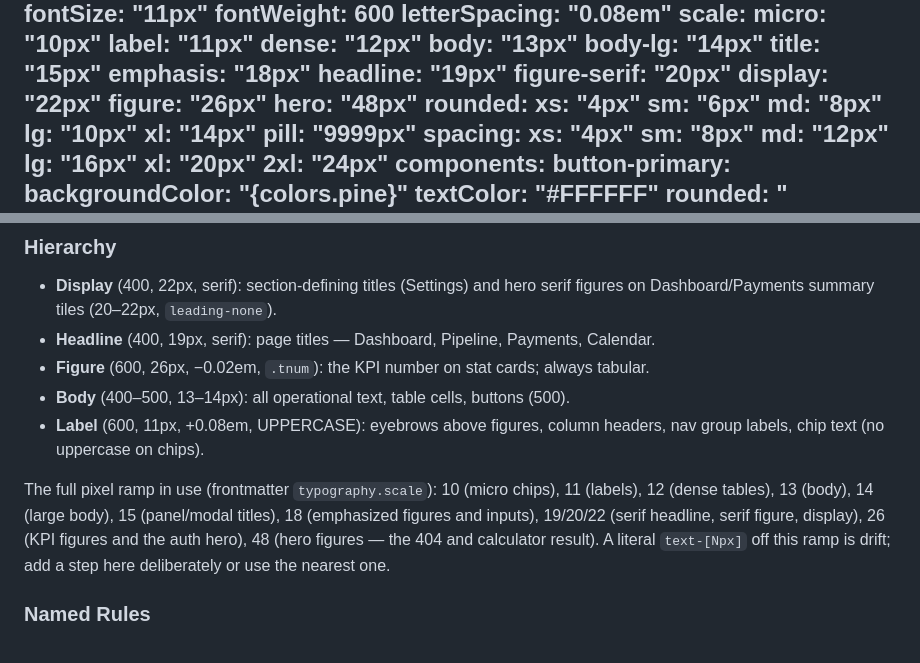
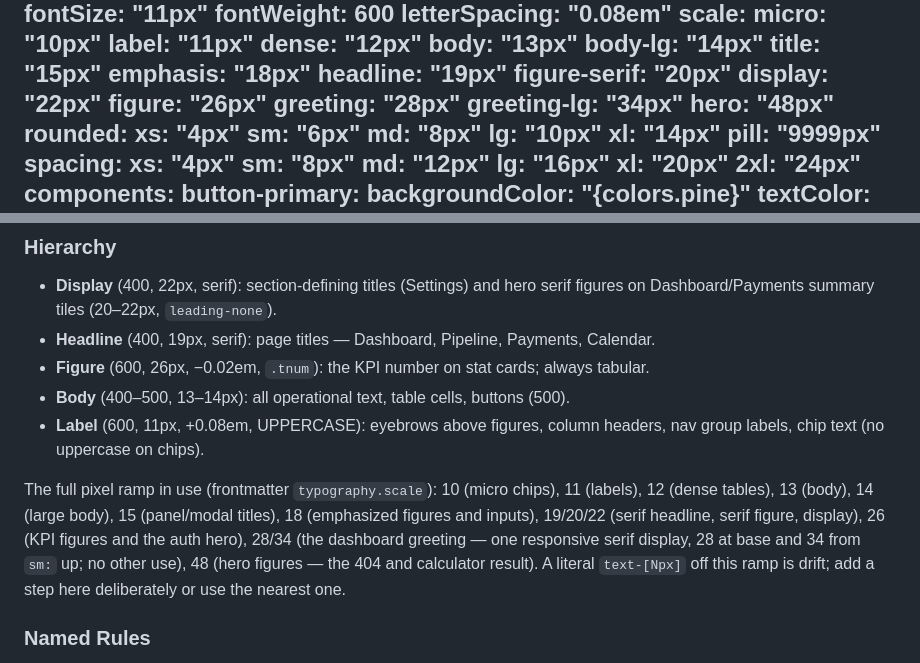
Before and after one commit to travis112486/sponsee, a Markdown page: DESIGN.md, 2 parts joined by grey strips. Rendered like a GitHub page.

Commit message:
docs(SPO-263): document the dashboard greeting's 28/34px responsive display steps in the type ramp
Main gained the dashboard greeting header (serif, 28px base / 34px sm:) after
this branch was cut; the detector flagged both as off-ramp. They are a shipped,
reviewed screen, so the ramp gains them as deliberate steps rather than the
screen being resized in an unrelated PR.

Co-Authored-By: Claude Fable 5 <noreply@anthropic.com>

```diff
--- a/DESIGN.md
+++ b/DESIGN.md
@@ -59,6 +59,8 @@ typography:
     figure-serif: "20px"
     display: "22px"
     figure: "26px"
+    greeting: "28px"
+    greeting-lg: "34px"
     hero: "48px"
 rounded:
   xs: "4px"
@@ -164,7 +166,7 @@ This stack is a committed brand decision (PRD §1.4, founder-approved), not a de
 - **Body** (400–500, 13–14px): all operational text, table cells, buttons (500).
 - **Label** (600, 11px, +0.08em, UPPERCASE): eyebrows above figures, column headers, nav group labels, chip text (no uppercase on chips).
 
-The full pixel ramp in use (frontmatter `typography.scale`): 10 (micro chips), 11 (labels), 12 (dense tables), 13 (body), 14 (large body), 15 (panel/modal titles), 18 (emphasized figures and inputs), 19/20/22 (serif headline, serif figure, display), 26 (KPI figures and the auth hero), 48 (hero figures — the 404 and calculator result). A literal `text-[Npx]` off this ramp is drift; add a step here deliberately or use the nearest one.
+The full pixel ramp in use (frontmatter `typography.scale`): 10 (micro chips), 11 (labels), 12 (dense tables), 13 (body), 14 (large body), 15 (panel/modal titles), 18 (emphasized figures and inputs), 19/20/22 (serif headline, serif figure, display), 26 (KPI figures and the auth hero), 28/34 (the dashboard greeting — one responsive serif display, 28 at base and 34 from `sm:` up; no other use), 48 (hero figures — the 404 and calculator result). A literal `text-[Npx]` off this ramp is drift; add a step here deliberately or use the nearest one.
 
 ### Named Rules
 **The Serif-Is-Display Rule.** Instrument Serif appears only in page titles and hero figures. Serif body text or serif UI controls are defects.
```
